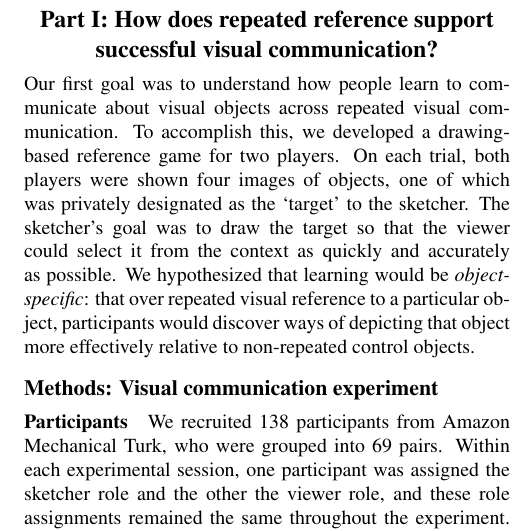
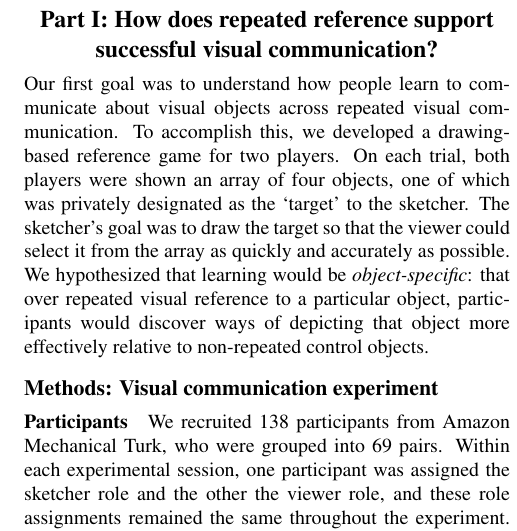
Before and after one commit to judithfan/graphical_conventions_latex, a LaTeX paper (cogsci19/graphical_conventions.tex): part of one column of page 2 of 7, cut so that both start at the same text. Compiled offline with pdfLaTeX.

Commit message:
methods edit

```diff
--- a/cogsci19/graphical_conventions.tex
+++ b/cogsci19/graphical_conventions.tex
@@ -153,8 +153,8 @@ There are three aspects of the current work that advance our prior understanding
 %% intro to this section
 Our first goal was to understand how people learn to communicate about visual objects across repeated visual communication.
 To accomplish this, we developed a drawing-based reference game for two players.
-On each trial, both players were shown four images of objects, one of which was privately designated as the `target' to the sketcher.
-The sketcher's goal was to draw the target so that the viewer could select it from the context as quickly and accurately as possible.
+On each trial, both players were shown an array of four objects, one of which was privately designated as the `target' to the sketcher.
+The sketcher's goal was to draw the target so that the viewer could select it from the array as quickly and accurately as possible.
 We hypothesized that learning would be \emph{object-specific}: that over repeated visual reference to a particular object, participants would discover ways of depicting that object more effectively relative to non-repeated control objects.
 
 % gains in communication efficiency for all objects, they were greater for the repeated objects, suggesting both task-level and object-level benefits of repeated communication.
```
